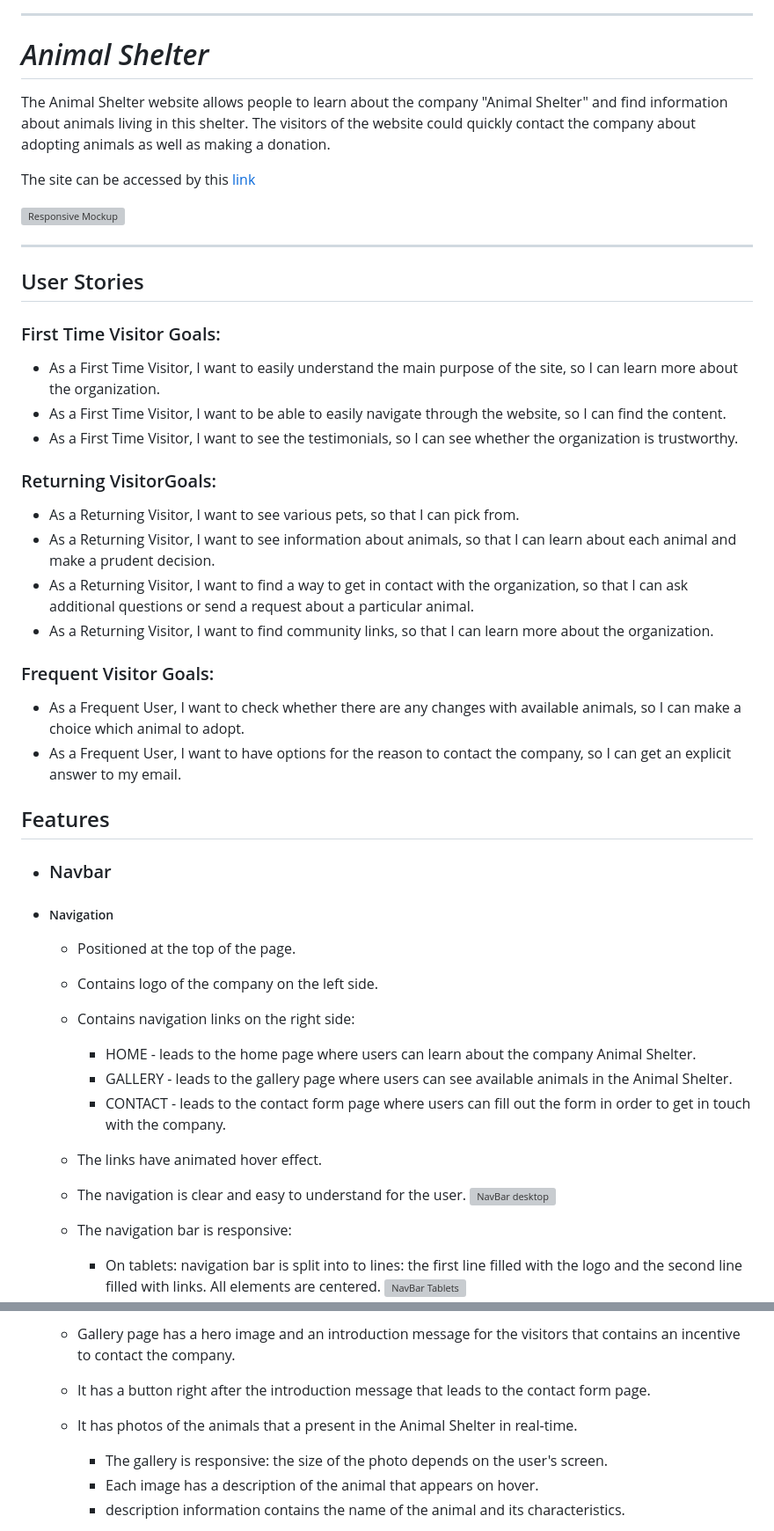
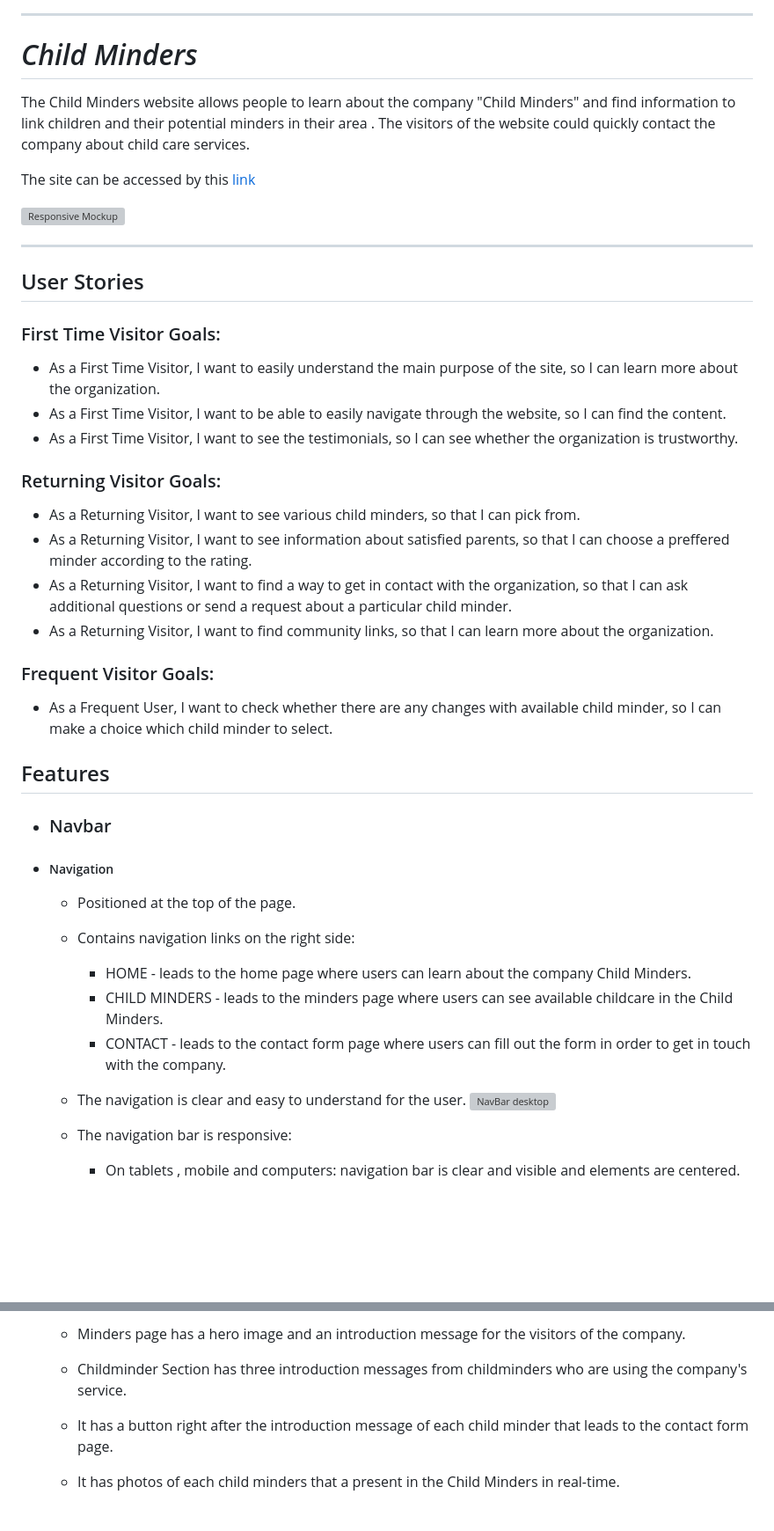
Before and after one commit to tkodimac/child-minder, a Markdown page: README.md, 2 parts joined by grey strips. Shown at 88% size. Drawn GitHub-style; blank space fills up the shorter version; grey boxes are pictures that could not be loaded.

Commit message:
Update README.md
personalize the readme file to be inline with website requirements

```diff
--- a/README.md
+++ b/README.md
@@ -2,7 +2,7 @@
 
 ---
 
-# *Animal Shelter*
+# *Child Minders*
 
-The Animal Shelter website allows people to learn about the company "Animal Shelter" and find information about animals living in this shelter. The visitors of the website could quickly contact the company about adopting animals as well as making a donation.
+The Child Minders website allows people to learn about the company "Child Minders" and find information to link children and their potential minders in their area . The visitors of the website could quickly contact the company about child care services.
 
@@ -20,16 +20,15 @@ The site can be accessed by this [link](https://iuliiakonovalova.github.io/anima
 * As a First Time Visitor, I want to be able to easily navigate through the website, so I can find the content.
 * As a First Time Visitor, I want to see the testimonials, so I can see whether the organization is trustworthy.
 
-### Returning VisitorGoals:
+### Returning Visitor Goals:
 
-* As a Returning Visitor, I want to see various pets, so that I can pick from.
-* As a Returning Visitor, I want to see information about animals, so that I can learn about each animal and make a prudent decision.
-* As a Returning Visitor, I want to find a way to get in contact with the organization, so that I can ask additional questions or send a request about a particular animal.
+* As a Returning Visitor, I want to see various child minders, so that I can pick from.
+* As a Returning Visitor, I want to see information about satisfied parents, so that I can choose a preffered minder according to the rating.
+* As a Returning Visitor, I want to find a way to get in contact with the organization, so that I can ask additional questions or send a request about a particular child minder.
 * As a Returning Visitor, I want to find community links, so that I can learn more about the organization.
 
 ### Frequent Visitor Goals:
-* As a Frequent User, I want to check whether there are any changes with available animals, so I can make a choice which animal to adopt.
-* As a Frequent User, I want to have options for the reason to contact the company, so I can get an explicit answer to my email.
+* As a Frequent User, I want to check whether there are any changes with available child minder, so I can make a choice which child minder to select.
 
 ## Features
 
@@ -37,15 +36,13 @@ The site can be accessed by this [link](https://iuliiakonovalova.github.io/anima
 
 + ##### Navigation
     - Positioned at the top of the page.
-    - Contains logo of the company on the left side.
     - Contains navigation links on the right side:
-        * HOME - leads to the home page where users can learn about the company Animal Shelter.
-        * GALLERY - leads to the gallery page where users can see available animals in the Animal Shelter.
+        * HOME - leads to the home page where users can learn about the company Child Minders.
+        * CHILD MINDERS - leads to the minders page where users can see available childcare  in the Child Minders.
         * CONTACT - leads to the contact form page where users can fill out the form in order to get in touch with the company.
-    - The links have animated hover effect.
     - The navigation is clear and easy to understand for the user.
     ![NavBar desktop](documentation/navbar_desktop.png)
 
     - The navigation bar is responsive:
-        * On tablets: navigation bar is split into to lines: the first line filled with the logo and the second line filled with links. All elements are centered.
+        * On tablets , mobile and computers: navigation bar is clear and visible and elements are centered.
         ![NavBar Tablets](documentation/navbar_tablets.png)
@@ -139,11 +120,9 @@ The site can be accessed by this [link](https://iuliiakonovalova.github.io/anima
 
-    - Gallery page has a hero image and an introduction message for the visitors that contains an incentive to contact the company.
+    - Minders page has a hero image and an introduction message for the visitors of the company.
 
-    - It has a button right after the introduction message that leads to the contact form page.
+    - Childminder Section has three introduction messages from childminders who are using the company's service.
 
-    - It has photos of the animals that a present in the Animal Shelter in real-time.
+    - It has a button right after the introduction message of each child minder that leads to the contact form page.
 
-        - The gallery is responsive: the size of the photo depends on the user's screen.
-        - Each image has a description of the animal that appears on hover.
-        - description information contains the name of the animal and its characteristics.
+    - It has photos of each child minders that a present in the Child Minders in real-time.
 
```
Also changed, not shown: other parts of README.md (+37 -63 lines).
